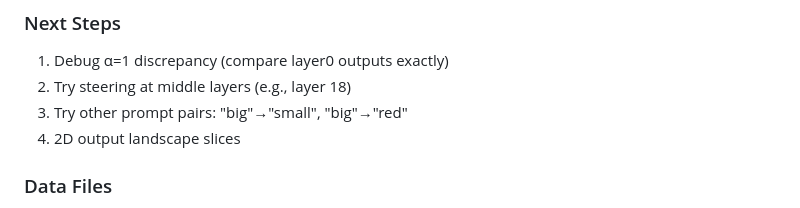
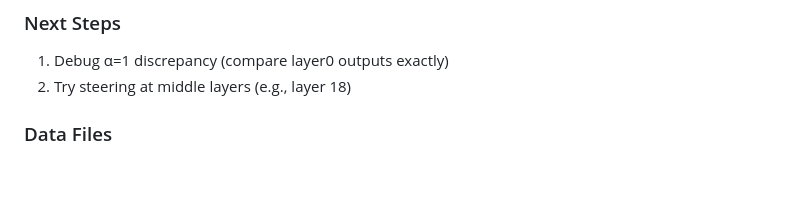
Before and after one commit to FranciscoHS/steering-plateaus, a Markdown page: claude.md, the part around the change. Drawn GitHub-style; blank space fills up the shorter version.

```diff
--- a/claude.md
+++ b/claude.md
@@ -145,8 +145,6 @@ Extreme steering (α=10) produces "the size of a small town" — emphasizing big
 ### Next Steps
 1. Debug α=1 discrepancy (compare layer0 outputs exactly)
 2. Try steering at middle layers (e.g., layer 18)
-3. Try other prompt pairs: "big"→"small", "big"→"red"
-4. 2D output landscape slices
 
 ### Data Files
 - `results/overshoot_alpha15_gpt2-large.pt` - all logits saved
```
Also changed, not shown: logbook.md (added, +133 -0 lines).
